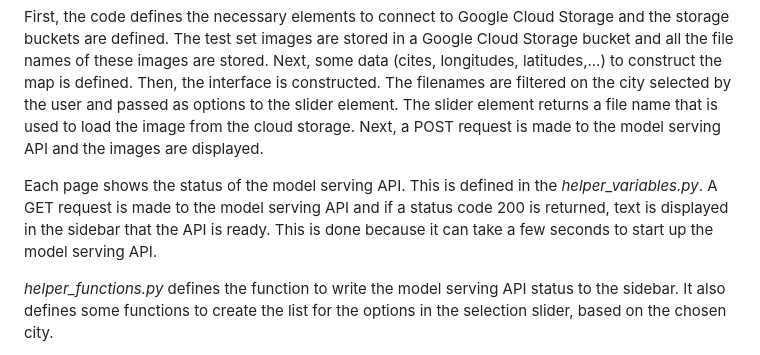
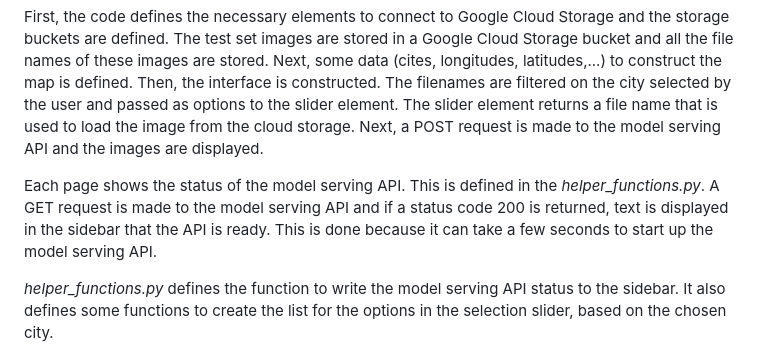
Before and after one commit to wimlooijmans/CloudyPoints, a Markdown page: interface/INTERFACE.md, the part around the change. GitHub-like rendering.

Commit message:
Correction on interface/INTERFACE.md

```diff
--- a/interface/INTERFACE.md
+++ b/interface/INTERFACE.md
@@ -12,7 +12,7 @@ The page to select an image from the test set is defined in *pages/2_Select_imag
 
 First, the code defines the necessary elements to connect to Google Cloud Storage and the storage buckets are defined. The test set images are stored in a Google Cloud Storage bucket and all the file names of these images are stored. Next, some data (cites, longitudes, latitudes,...) to construct the map is defined. Then, the interface is constructed. The filenames are filtered on the city selected by the user and passed as options to the slider element. The slider element returns a file name that is used to load the image from the cloud storage. Next, a POST request is made to the model serving API and the images are displayed.
 
-Each page shows the status of the model serving API. This is defined in the *helper_variables.py*. A GET request is made to the model serving API and if a status code 200 is returned, text is displayed in the sidebar that the API is ready. This is done because it can take a few seconds to start up the model serving API.
+Each page shows the status of the model serving API. This is defined in the *helper_functions.py*. A GET request is made to the model serving API and if a status code 200 is returned, text is displayed in the sidebar that the API is ready. This is done because it can take a few seconds to start up the model serving API.
 
 *helper_functions.py* defines the function to write the model serving API status to the sidebar. It also defines some functions to create the list for the options in the selection slider, based on the chosen city.
 
```
